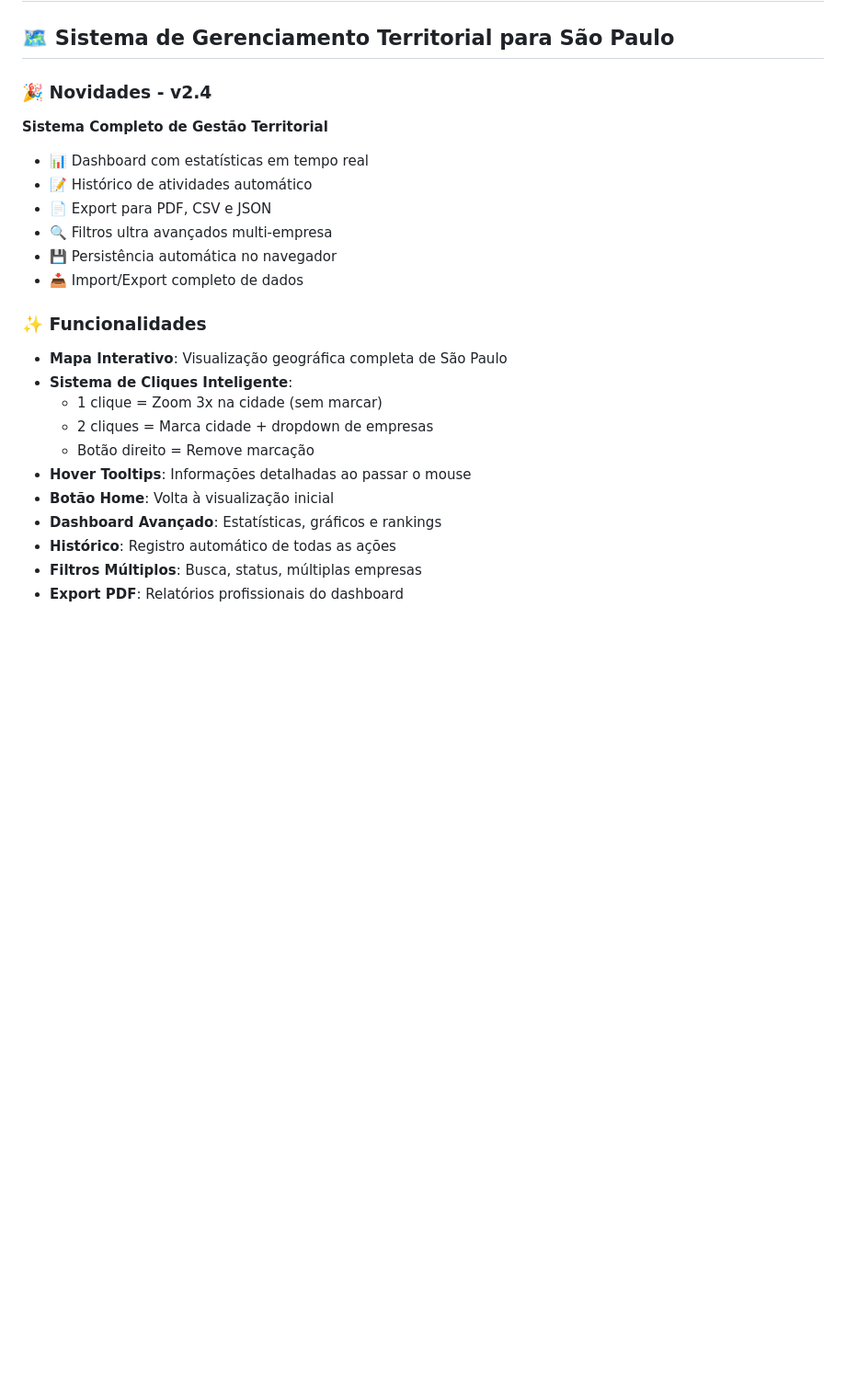
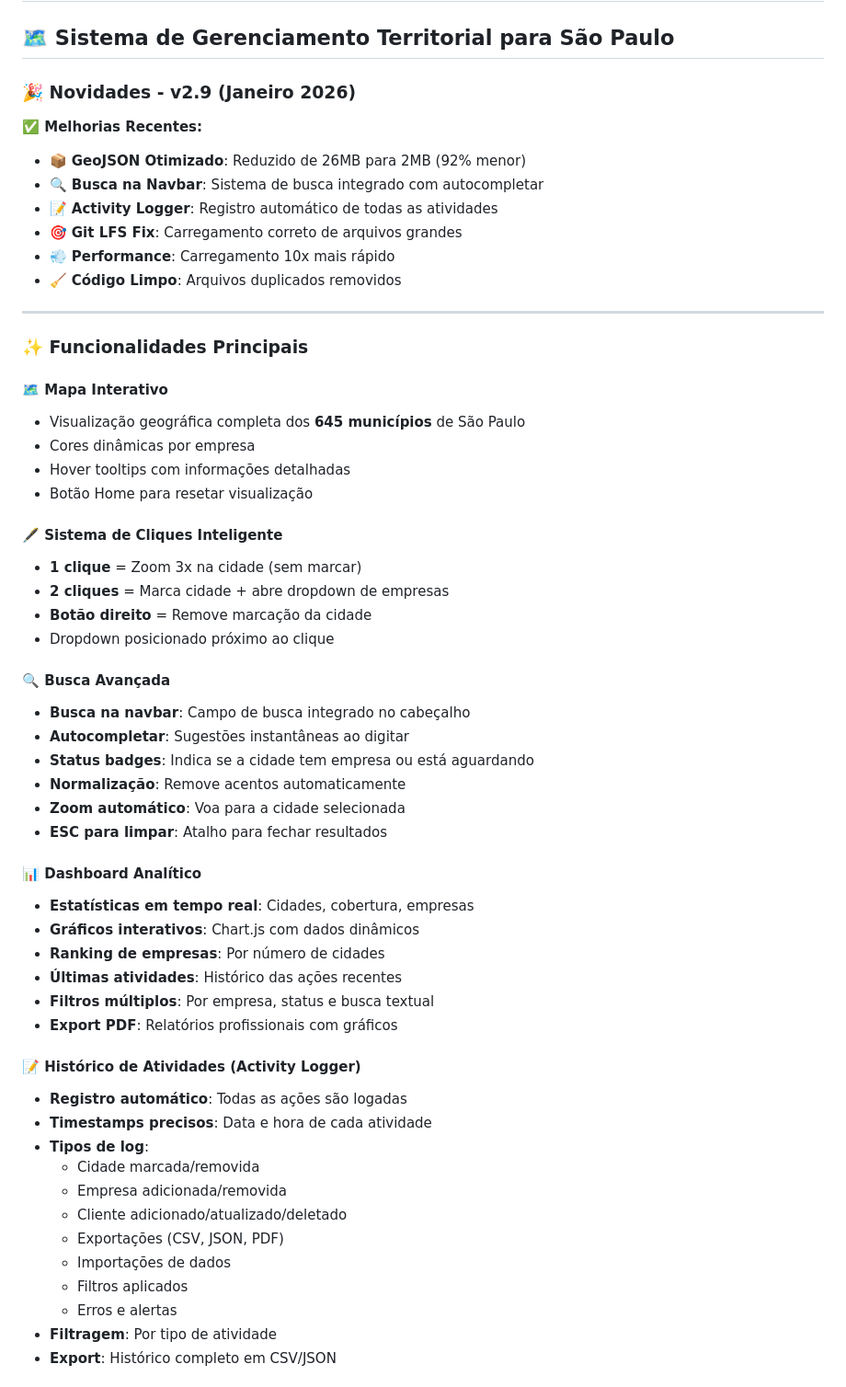
Before and after one commit to Remotar-10/geoclient-sp, a Markdown page: README.md, the part around one of its changes. Shown at 92% size. Drawn GitHub-style; blank space fills up the shorter version.

Commit message:
📝 Fix #6: Consolidate documentation - README v2.9

```diff
--- a/README.md
+++ b/README.md
@@ -2,26 +2,59 @@
 
 ## 🗺️ Sistema de Gerenciamento Territorial para São Paulo
 
-### 🎉 Novidades - v2.4
+### 🎉 Novidades - v2.9 (Janeiro 2026)
 
-**Sistema Completo de Gestão Territorial**
-- 📊 Dashboard com estatísticas em tempo real
-- 📝 Histórico de atividades automático
-- 📄 Export para PDF, CSV e JSON
-- 🔍 Filtros ultra avançados multi-empresa
-- 💾 Persistência automática no navegador
-- 📥 Import/Export completo de dados
+**✅ Melhorias Recentes:**
+- 📦 **GeoJSON Otimizado**: Reduzido de 26MB para 2MB (92% menor)
+- 🔍 **Busca na Navbar**: Sistema de busca integrado com autocompletar
+- 📝 **Activity Logger**: Registro automático de todas as atividades
+- 🎯 **Git LFS Fix**: Carregamento correto de arquivos grandes
+- 💨 **Performance**: Carregamento 10x mais rápido
+- 🧹 **Código Limpo**: Arquivos duplicados removidos
 
-### ✨ Funcionalidades
+---
 
-- **Mapa Interativo**: Visualização geográfica completa de São Paulo
-- **Sistema de Cliques Inteligente**:
-  - 1 clique = Zoom 3x na cidade (sem marcar)
-  - 2 cliques = Marca cidade + dropdown de empresas
-  - Botão direito = Remove marcação
-- **Hover Tooltips**: Informações detalhadas ao passar o mouse
-- **Botão Home**: Volta à visualização inicial
-- **Dashboard Avançado**: Estatísticas, gráficos e rankings
-- **Histórico**: Registro automático de todas as ações
-- **Filtros Múltiplos**: Busca, status, múltiplas empresas
-- **Export PDF**: Relatórios profissionais do dashboard
+### ✨ Funcionalidades Principais
+
+#### 🗺️ Mapa Interativo
+- Visualização geográfica completa dos **645 municípios** de São Paulo
+- Cores dinâmicas por empresa
+- Hover tooltips com informações detalhadas
+- Botão Home para resetar visualização
+
+#### 🖋️ Sistema de Cliques Inteligente
+- **1 clique** = Zoom 3x na cidade (sem marcar)
+- **2 cliques** = Marca cidade + abre dropdown de empresas
+- **Botão direito** = Remove marcação da cidade
+- Dropdown posicionado próximo ao clique
+
+#### 🔍 Busca Avançada
+- **Busca na navbar**: Campo de busca integrado no cabeçalho
+- **Autocompletar**: Sugestões instantâneas ao digitar
+- **Status badges**: Indica se a cidade tem empresa ou está aguardando
+- **Normalização**: Remove acentos automaticamente
+- **Zoom automático**: Voa para a cidade selecionada
+- **ESC para limpar**: Atalho para fechar resultados
+
+#### 📊 Dashboard Analítico
+- **Estatísticas em tempo real**: Cidades, cobertura, empresas
+- **Gráficos interativos**: Chart.js com dados dinâmicos
+- **Ranking de empresas**: Por número de cidades
+- **Últimas atividades**: Histórico das ações recentes
+- **Filtros múltiplos**: Por empresa, status e busca textual
+- **Export PDF**: Relatórios profissionais com gráficos
+
+#### 📝 Histórico de Atividades (Activity Logger)
+- **Registro automático**: Todas as ações são logadas
+- **Timestamps precisos**: Data e hora de cada atividade
+- **Tipos de log**:
+  - Cidade marcada/removida
+  - Empresa adicionada/removida
+  - Cliente adicionado/atualizado/deletado
+  - Exportações (CSV, JSON, PDF)
+  - Importações de dados
+  - Filtros aplicados
+  - Erros e alertas
+- **Filtragem**: Por tipo de atividade
+- **Export**: Histórico completo em CSV/JSON
+
```
Also changed, not shown: other parts of README.md (+178 -81 lines).
